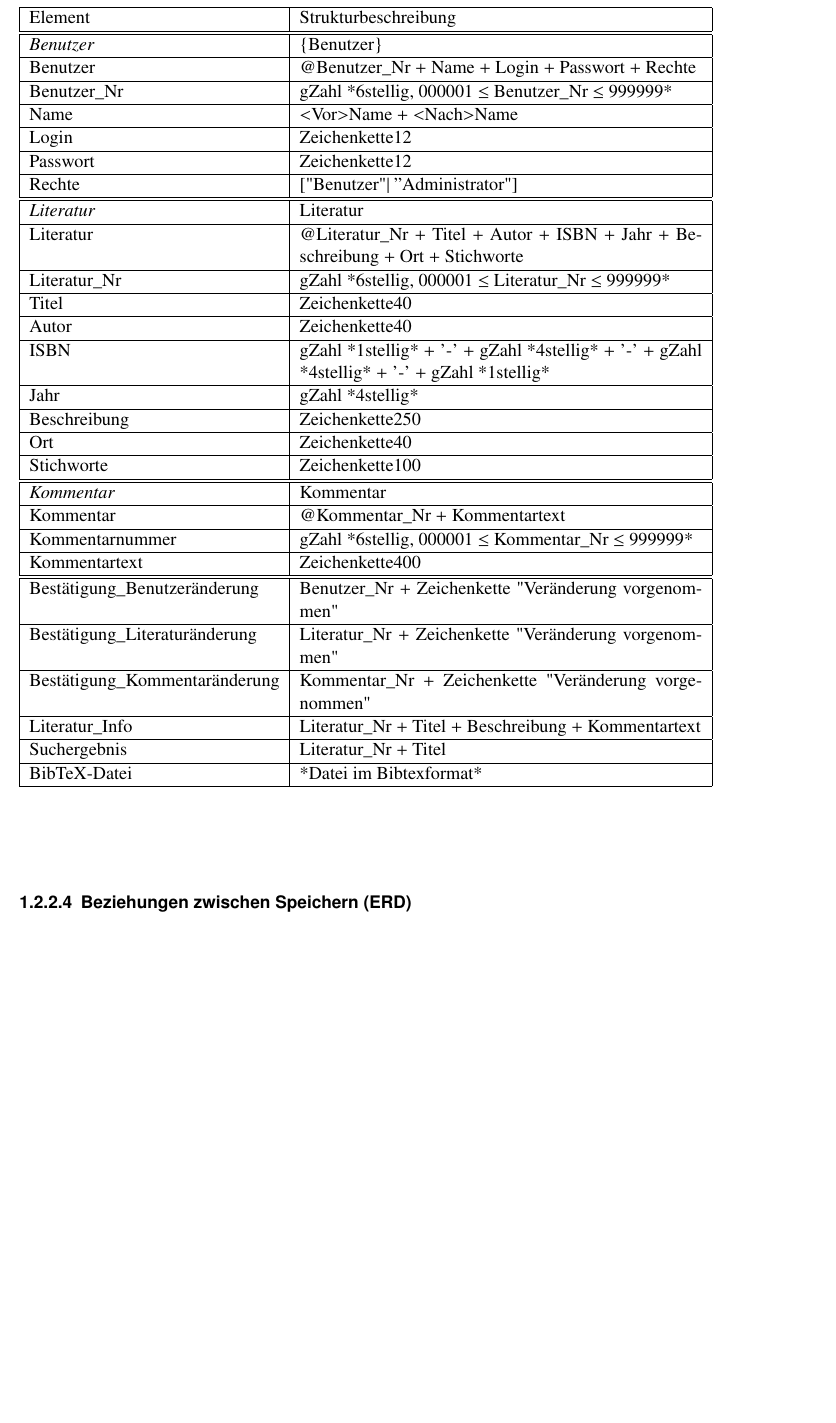
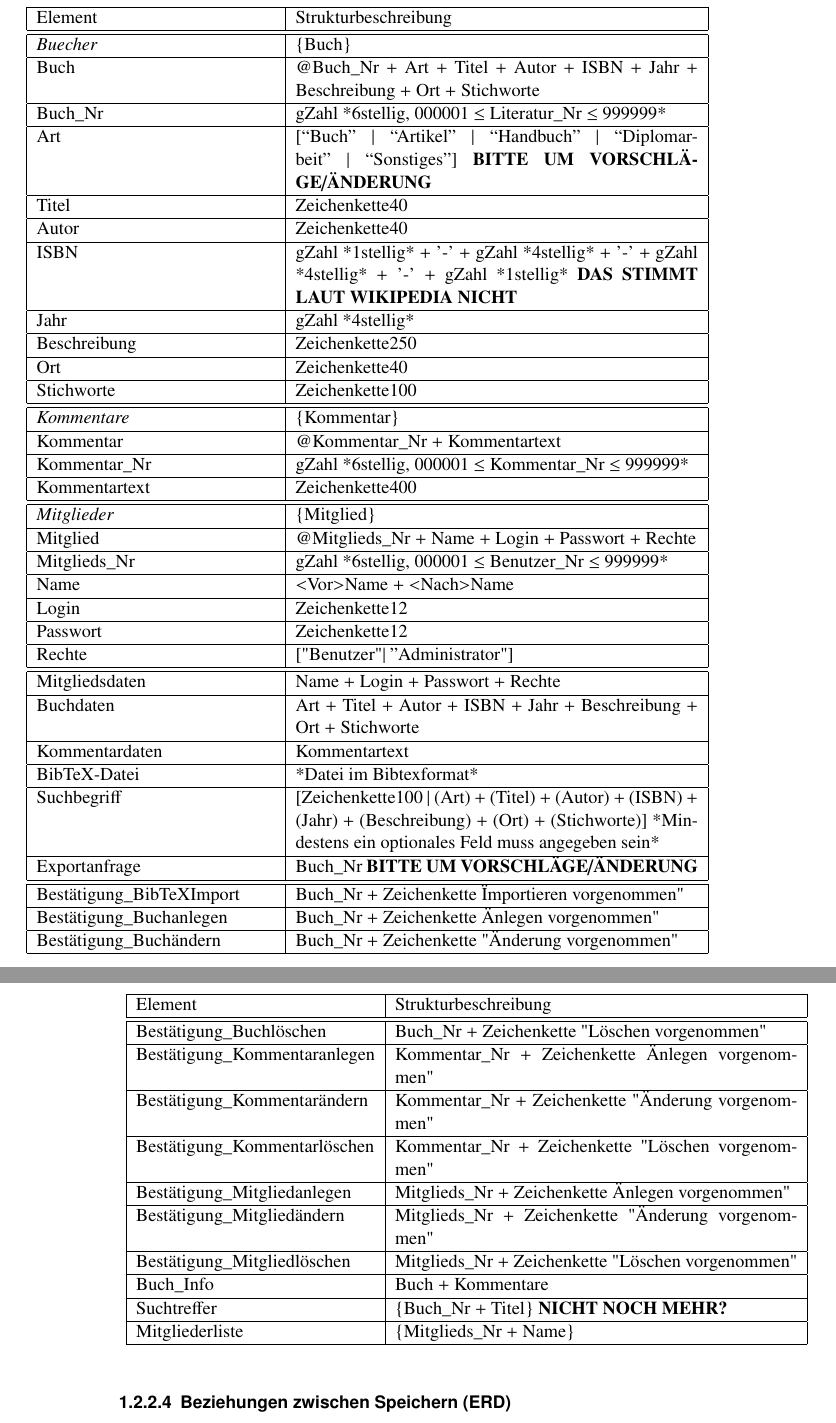
Before and after one commit to BackupTheBerlios/liman-svn, a LaTeX document (trunk/docs/beleg1/teilbeleg1.tex, which reads trunk/docs/beleg1/funktionelle_anforderungen.tex, trunk/docs/beleg1/pspec_bibtex.tex): part of page 9 of 19 before the commit and two parts of pages 9 and 10 of 20 after it, the two joined at a grey line, cut so that both start at the same text, the shorter picture padded with empty space. Compiled offline with pdfLaTeX.

Commit message:
Versuch etwas Konsistenz in den Namen zu bringen

```diff
--- a/trunk/docs/beleg1/funktionelle_anforderungen.tex
+++ b/trunk/docs/beleg1/funktionelle_anforderungen.tex
@@ -58,16 +60,49 @@ Nr & Ereignis & Datenfluß im System & Antwort des Systems \\
 \newpage
 
 \subsubsection{Datenkatalog}
-\begin{tabular}[ht]{|l|p{8.5cm}|}
+\begin{longtable}{|l|p{8.5cm}|}
 \hline
 Element & Strukturbeschreibung \\
 \hline\hline
-% Mitglieder
-\emph{Benutzer} & \{Benutzer\} \\
+\endhead
+
+\emph{Buecher} & \{Buch\} \\
 \hline
-Benutzer  & @Benutzer\_Nr + Name + Login + Passwort + Rechte \\
+Buch & @Buch\_Nr + Art + Titel + Autor + ISBN + Jahr + Beschreibung + Ort + Stichworte \\
 \hline
-Benutzer\_Nr & gZahl *6stellig, 000001 $\leq$ Benutzer\_Nr $\leq$ 999999* \\
+Buch\_Nr & gZahl *6stellig, 000001 $\leq$ Literatur\_Nr $\leq$ 999999* \\
+\hline
+Art & [``Buch'' | ``Artikel'' | ``Handbuch'' | ``Diplomarbeit'' | ``Sonstiges''] \textbf{BITTE UM VORSCHLÄGE/ÄNDERUNG}\\
+\hline
+Titel & Zeichenkette40 \\
+\hline
+Autor & Zeichenkette40 \\
+\hline
+ISBN & gZahl *1stellig* + '-' + gZahl *4stellig* + '-' + gZahl *4stellig* + '-' + gZahl *1stellig* \textbf{DAS STIMMT LAUT WIKIPEDIA NICHT}\\
+\hline
+Jahr & gZahl *4stellig* \\
+\hline
+Beschreibung & Zeichenkette250 \\
+\hline
+Ort & Zeichenkette40 \\
+\hline
+Stichworte & Zeichenkette100 \\
+\hline\hline
+
+\emph{Kommentare} & \{Kommentar\} \\
+\hline
+Kommentar & @Kommentar\_Nr + Kommentartext \\
+\hline
+Kommentar\_Nr & gZahl *6stellig, 000001 $\leq$ Kommentar\_Nr $\leq$ 999999* \\
+\hline
+Kommentartext & Zeichenkette400 \\
+\hline\hline
+
+\emph{Mitglieder} & \{Mitglied\} \\
+\hline
+Mitglied  & @Mitglieds\_Nr  + Name + Login + Passwort + Rechte\\
+\hline
+Mitglieds\_Nr & gZahl *6stellig, 000001 $\leq$ Benutzer\_Nr $\leq$ 999999* \\
 \hline
 Name & <Vor>Name + <Nach>Name \\
 \hline
@@ -78,53 +113,48 @@ Passwort & Zeichenkette12 \\
 Rechte & ["Benutzer" $\mid "$Administrator"] \\
 \hline\hline
 
-\emph{Literatur} & {Literatur} \\
+Mitgliedsdaten & Name + Login + Passwort + Rechte \\
 \hline
-Literatur & @Literatur\_Nr + Titel + Autor + ISBN + Jahr + Beschreibung + Ort + Stichworte \\
+Buchdaten & Art + Titel + Autor + ISBN + Jahr + Beschreibung + Ort + Stichworte \\
 \hline
-Literatur\_Nr & gZahl *6stellig, 000001 $\leq$ Literatur\_Nr $\leq$ 999999* \\
-\hline
-Titel & Zeichenkette40 \\
-\hline
-Autor & Zeichenkette40 \\
-\hline
-ISBN & gZahl *1stellig* + '-' + gZahl *4stellig* + '-' + gZahl *4stellig* + '-' + gZahl *1stellig* \\
-\hline
-Jahr & gZahl *4stellig* \\
-\hline
-Beschreibung & Zeichenkette250 \\
-\hline
-Ort & Zeichenkette40 \\
-\hline
-Stichworte & Zeichenkette100 \\
-\hline\hline
-
-\emph{Kommentar} & {Kommentar} \\
-\hline
-Kommentar & @Kommentar\_Nr + Kommentartext \\
-\hline
-Kommentarnummer & gZahl *6stellig, 000001 $\leq$ Kommentar\_Nr $\leq$ 999999* \\
-\hline
-Kommentartext & Zeichenkette400 \\
-\hline\hline
-
-Best\"atigung\_Benutzer\"anderung & Benutzer\_Nr + Zeichenkette "Ver\"anderung vorgenommen" \\
-\hline
-Best\"atigung\_Literatur\"anderung & Literatur\_Nr + Zeichenkette "Ver\"anderung vorgenommen" \\
-\hline
-Best\"atigung\_Kommentar\"anderung & Kommentar\_Nr + Zeichenkette "Ver\"anderung vorgenommen" \\
-\hline
-Literatur\_Info & Literatur\_Nr + Titel + Beschreibung + Kommentartext \\
-\hline
-Suchergebnis & Literatur\_Nr + Titel \\
+Kommentardaten & Kommentartext \\
 \hline
 BibTeX-Datei & *Datei im Bibtexformat* \\
 \hline
+Suchbegriff & [Zeichenkette100 | (Art) + (Titel) + (Autor) + (ISBN) + (Jahr) + (Beschreibung) + (Ort) + (Stichworte)] *Mindestens ein optionales Feld muss angegeben sein* \\
+\hline
+Exportanfrage & Buch\_Nr \textbf{BITTE UM VORSCHLÄGE/ÄNDERUNG} \\
+\hline\hline
 
-\end{tabular}
+Bestätigung\_BibTeXImport & Buch\_Nr + Zeichenkette "Importieren vorgenommen" \\
+\hline
+Bestätigung\_Buchanlegen & Buch\_Nr + Zeichenkette "Anlegen vorgenommen" \\
+\hline
+Bestätigung\_Buchändern & Buch\_Nr + Zeichenkette "Änderung vorgenommen" \\
+\hline
+Bestätigung\_Buchlöschen & Buch\_Nr + Zeichenkette "Löschen vorgenommen" \\
+\hline
+Bestätigung\_Kommentaranlegen & Kommentar\_Nr + Zeichenkette "Anlegen vorgenommen" \\
+\hline
+Bestätigung\_Kommentarändern & Kommentar\_Nr + Zeichenkette "Änderung vorgenommen" \\
+\hline
+Bestätigung\_Kommentarlöschen & Kommentar\_Nr + Zeichenkette "Löschen vorgenommen" \\
+\hline
+Bestätigung\_Mitgliedanlegen & Mitglieds\_Nr + Zeichenkette "Anlegen vorgenommen" \\
+\hline
+Bestätigung\_Mitgliedändern & Mitglieds\_Nr + Zeichenkette "Änderung vorgenommen" \\
+\hline
+Bestätigung\_Mitgliedlöschen & Mitglieds\_Nr + Zeichenkette "Löschen vorgenommen" \\
+\hline
+Buch\_Info & Buch + Kommentare \\
+\hline
+Suchtreffer & \{Buch\_Nr + Titel\} \textbf{NICHT NOCH MEHR?}\\
+\hline
+Mitgliederliste & \{Mitglieds\_Nr + Name\}\\
+\hline
+\end{longtable}
 
 \subsubsection{Beziehungen zwischen Speichern (ERD)}
-%wenn die Tabellen zu lang werden -> longtable
 TODO:
 %\includegraphics[scale=0.5]{erd}
 
--- a/trunk/docs/beleg1/pspec_bibtex.tex
+++ b/trunk/docs/beleg1/pspec_bibtex.tex
@@ -36,7 +36,8 @@
 \textbf{Voraussetzung}:
 \begin{verbatim}
  BEGIN
-   Daten := Finde in Buch Literatur mit Literatur.Literatur_Nr = Exportanfrage.Literatur_Nr;
+   Daten := Finde in Buecher Literatur mit Literatur.Buch_Nr = \
+              Exportanfrage.Buch_Nr;
 
    IF gefunden THEN
      BibTeX_Datei := Serialisiere Daten
--- a/trunk/docs/beleg1/teilbeleg1.tex
+++ b/trunk/docs/beleg1/teilbeleg1.tex
@@ -10,6 +10,7 @@
 \usepackage{txfonts}
 \usepackage[T1]{fontenc}
 \usepackage{user} % eigene Befehle
+\usepackage{longtable}
 
 \ifpdf
   \usepackage[ps2pdf]{thumbpdf}
```
Also changed, not shown: trunk/docs/beleg1/pspec_buchverwaltung.tex (+4 -4 lines), trunk/docs/beleg1/grobes_verhaltensmodell.eps, trunk/docs/beleg1/grobes_verhaltensmodell.pdf, trunk/docs/beleg1/kontextdiagramm.eps, trunk/docs/beleg1/kontextdiagramm.pdf, trunk/docs/beleg1/teilmodell_bibtex.eps, trunk/docs/beleg1/teilmodell_bibtex.pdf, trunk/docs/beleg1/teilmodell_buchinformation.eps, trunk/docs/beleg1/teilmodell_buchinformation.pdf, trunk/docs/beleg1/teilmodell_buchverwaltung.eps, trunk/docs/beleg1/teilmodell_buchverwaltung.pdf, trunk/docs/beleg1/teilmodell_kommentarverwaltung.eps, trunk/docs/beleg1/teilmodell_kommentarverwaltung.pdf, trunk/docs/beleg1/teilmodell_mitgliederverwaltung.eps, 2 more files, 7 other files.
